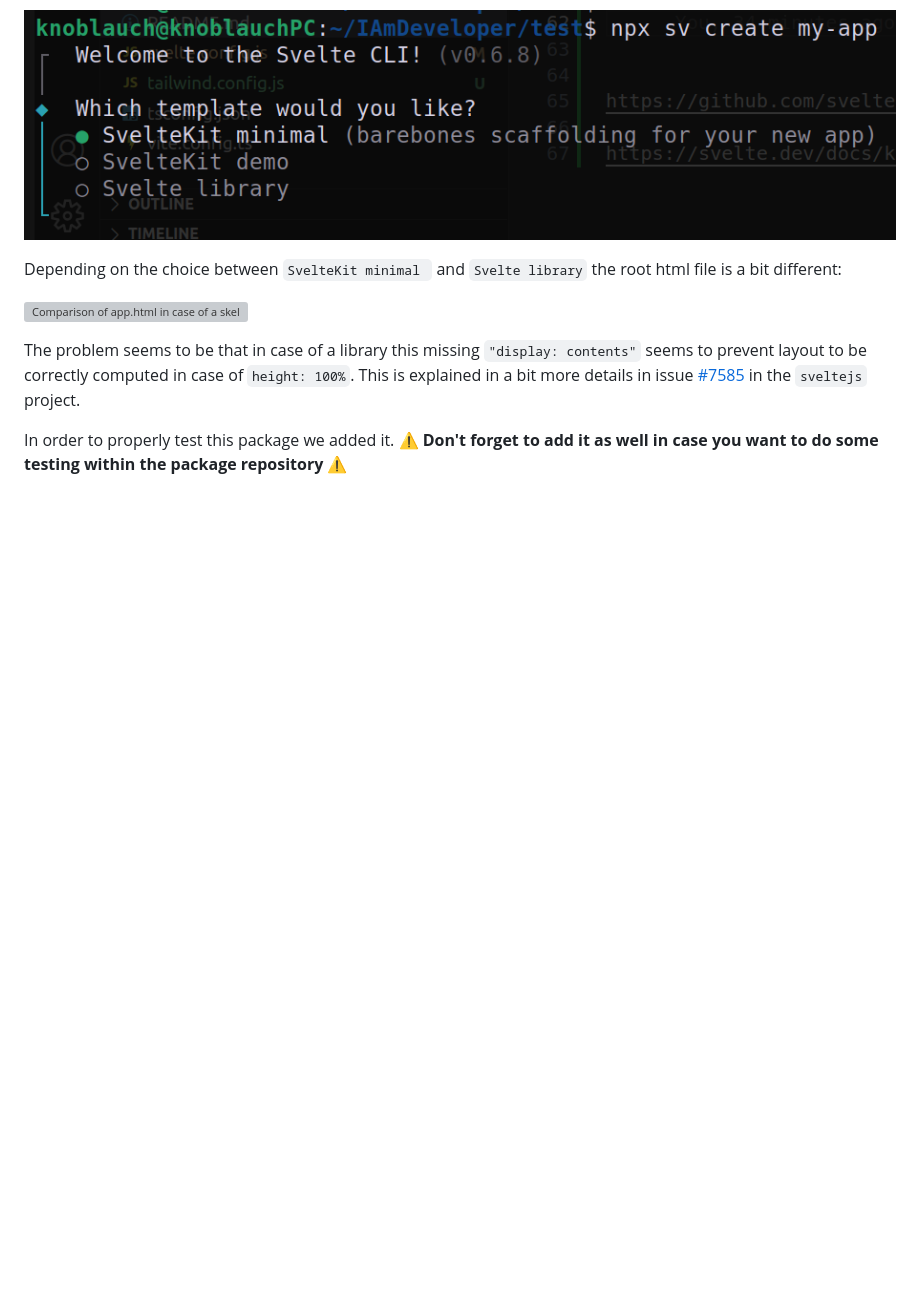
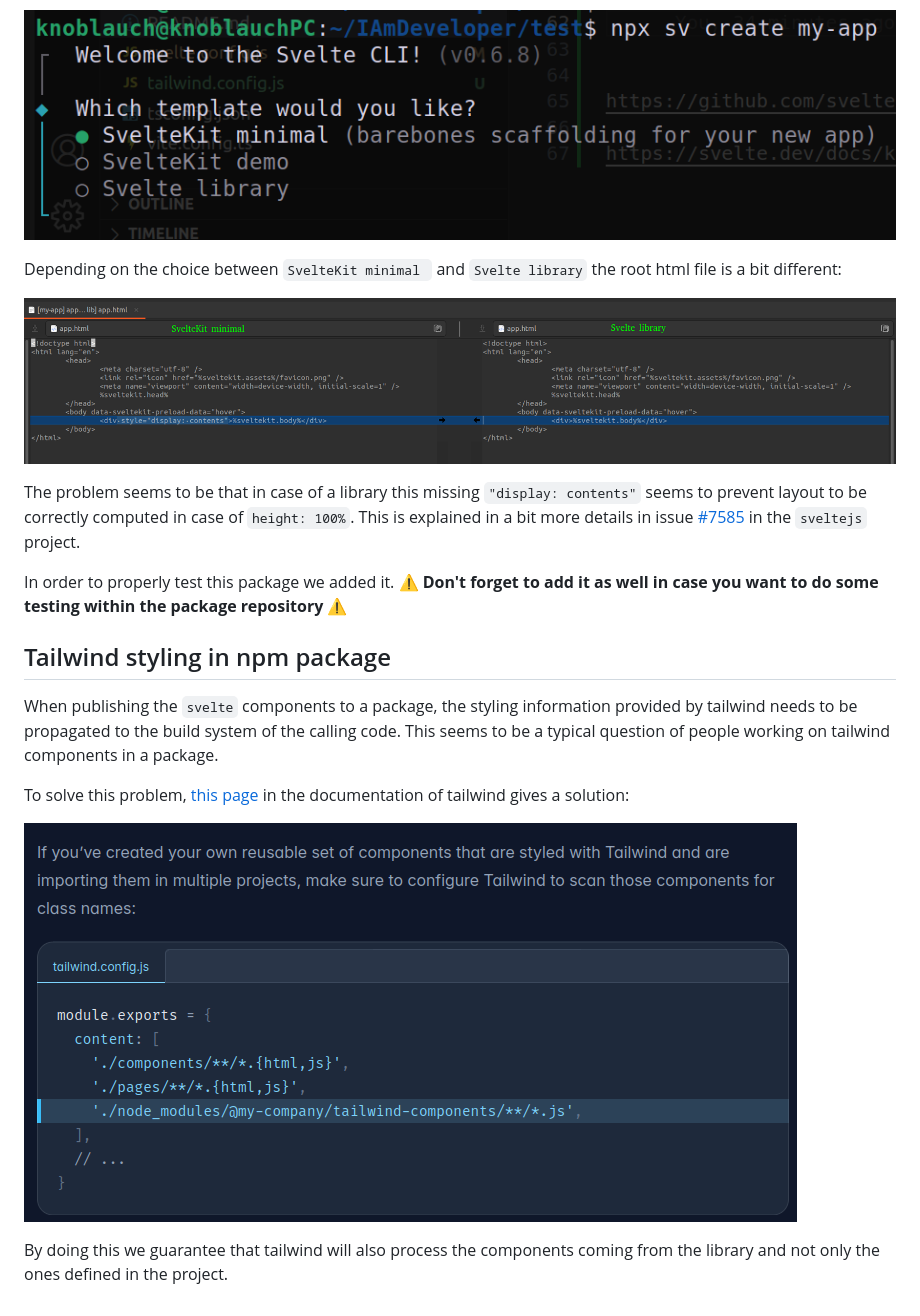
Before and after one commit to Knoblauchpilze/frontend-toolkit, a Markdown page: README.md, the part around the change. GitHub-like rendering; pictures changed too: resources/tailwind-setup.png (added); blank space fills up the shorter version; grey boxes are pictures that could not be loaded.

Commit message:
feat: Working solution to interpret tailwind components in apps using the package

```diff
--- a/README.md
+++ b/README.md
@@ -64,8 +64,18 @@ This prompts a screen like the following:
 
 Depending on the choice between `SvelteKit minimal ` and `Svelte library` the root html file is a bit different:
 
-![Comparison of app.html in case of a skeleton project and a library](app-html-difference)
+![Comparison of app.html in case of a skeleton project and a library](resources/app-html-difference.png)
 
 The problem seems to be that in case of a library this missing `"display: contents"` seems to prevent layout to be correctly computed in case of `height: 100%`. This is explained in a bit more details in issue [#7585](https://github.com/sveltejs/kit/discussions/7585) in the `sveltejs` project.
 
 In order to properly test this package we added it. ⚠️ **Don't forget to add it as well in case you want to do some testing within the package repository** ⚠️
+
+## Tailwind styling in npm package
+
+When publishing the `svelte` components to a package, the styling information provided by tailwind needs to be propagated to the build system of the calling code. This seems to be a typical question of people working on tailwind components in a package.
+
+To solve this problem, [this page](https://tailwindcss.com/docs/content-configuration#working-with-third-party-libraries) in the documentation of tailwind gives a solution:
+
+![Tailwind setup in a project using the package](resources/tailwind-setup.png)
+
+By doing this we guarantee that tailwind will also process the components coming from the library and not only the ones defined in the project.
```
